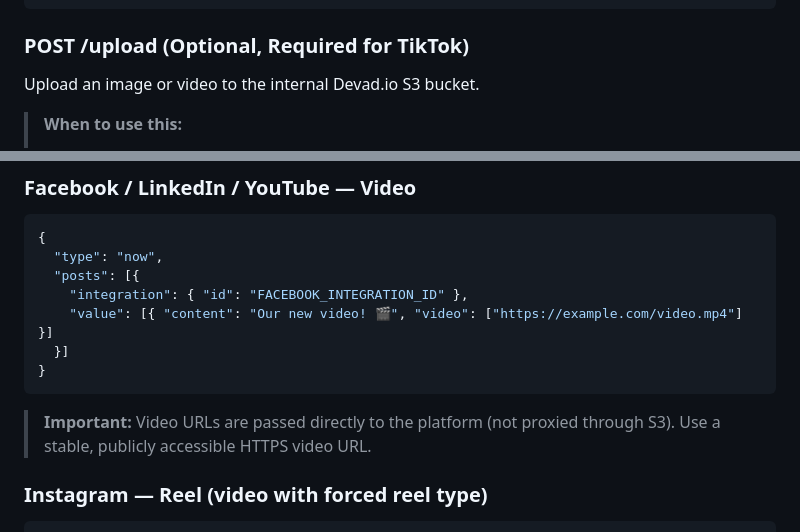
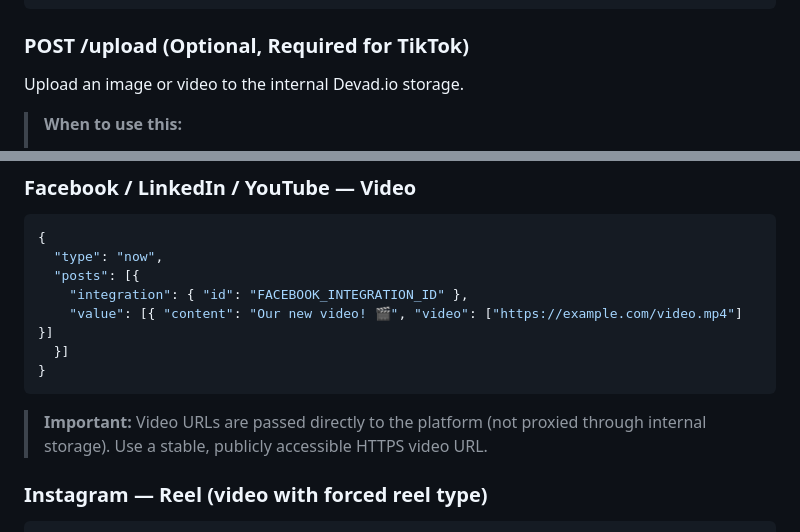
Before and after one commit to devadio/post-skill, a Markdown page: SKILL.md, 2 parts joined by grey strips. Drawn GitHub-style.

````diff
--- a/SKILL.md
+++ b/SKILL.md
@@ -56,7 +56,7 @@ curl -H "Authorization: Bearer TOKEN" \
 ```
 
 ### POST /upload (Optional, Required for TikTok)
-Upload an image or video to the internal Devad.io S3 bucket.
+Upload an image or video to the internal Devad.io storage.
 > **When to use this:**
 > 1. **TikTok**: TikTok rejects external URLs (like Wikipedia or Imgur) with `url_ownership_unverified`. You **MUST** upload your media file here first. Once uploaded to `media.devad.io`, TikTok accepts **any aspect ratio** (9:16, horizontal, square) and any duration, just like the manual dashboard.
 > 2. **LinkedIn**: LinkedIn's downloader gets a `403 Forbidden` from heavily protected sites like Wikipedia. Uploading the image here first bypasses that protection.
@@ -233,7 +233,7 @@ You can post to **up to 10 accounts in one request** by adding multiple objects
   }]
 }
 ```
-> **Important:** Video URLs are passed directly to the platform (not proxied through S3). Use a stable, publicly accessible HTTPS video URL.
+> **Important:** Video URLs are passed directly to the platform (not proxied through internal storage). Use a stable, publicly accessible HTTPS video URL.
 
 ### Instagram — Reel (video with forced reel type)
 ```json
````
Also changed, not shown: ARTICLE.md (added, +68 -0 lines), README.md (+6 -5 lines).
